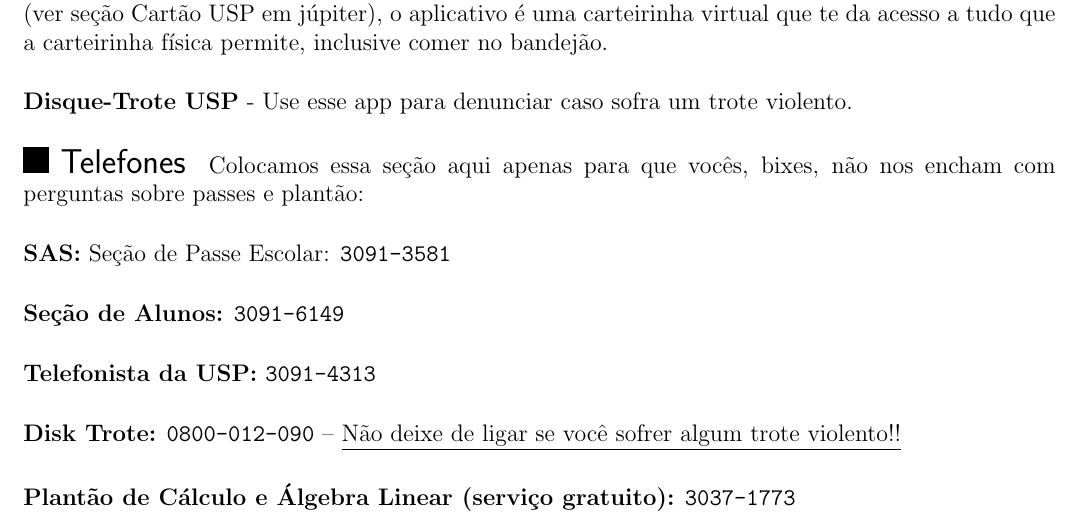
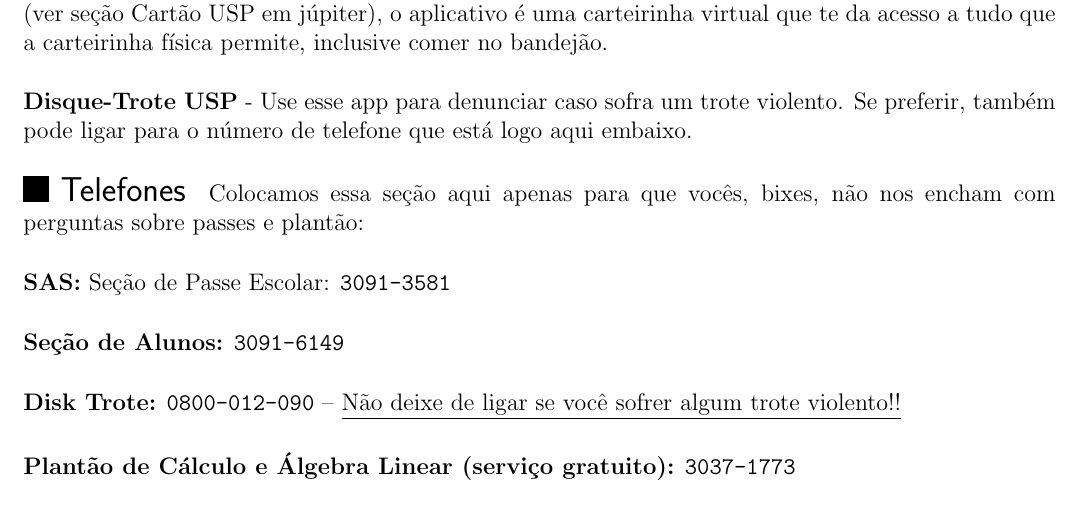
Before and after one commit to Kazuo256/guiadobixo, a LaTeX document (src/GuiaDoBixo.tex, which reads src/utilidades.tex): part of page 95 of 100, cut so that both start at the same text. Compiled offline with pdfLaTeX.

Commit message:
update telefones

```diff
--- a/src/utilidades.tex
+++ b/src/utilidades.tex
@@ -42,7 +42,8 @@
 
 {\bf E-card USP} - Esse é o app mais importante nesse começo de ano, enquanto sua carterinha não chega (ver seção Cartão USP em júpiter), o aplicativo é uma carteirinha virtual que te da acesso a tudo que a carteirinha física permite, inclusive comer no bandejão.
 
-{\bf Disque-Trote USP} - Use esse app para denunciar caso sofra um trote violento.
+{\bf Disque-Trote USP} - Use esse app para denunciar caso sofra um trote violento. Se
+preferir, também pode ligar para o número de telefone que está logo aqui embaixo.
 
 \end{subsecao}
 
@@ -54,8 +55,6 @@
 
 {\bf Seção de Alunos:} {\tt 3091-6149}
 
-{\bf Telefonista da USP:} {\tt 3091-4313}
-
 {\bf Disk Trote:} {\tt 0800-012-090} -- \underline{Não deixe de ligar se você sofrer algum trote violento!!}
 
 {\bf Plantão de Cálculo e Álgebra Linear (serviço gratuito):} {\tt 3037-1773}
```
